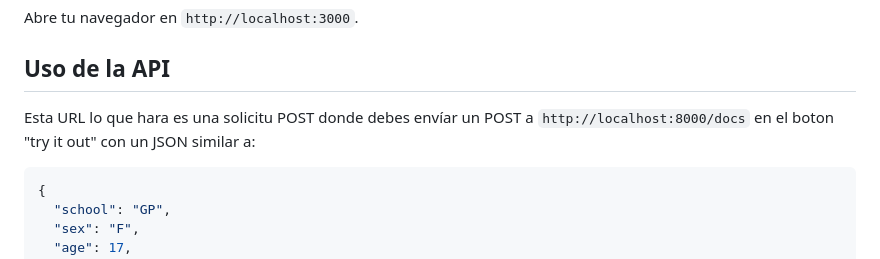
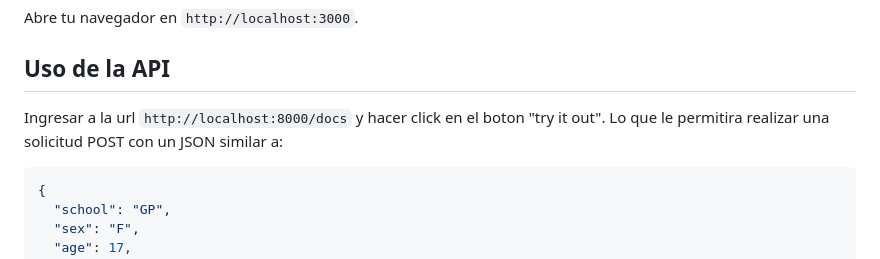
Before and after one commit to COQUA/alcohol_and_study, a Markdown page: README.md, the part around the change. GitHub-like rendering.

````diff
--- a/README.md
+++ b/README.md
@@ -75,7 +75,7 @@ Abre tu navegador en `http://localhost:3000`.
 
 ## Uso de la API
 
-Esta URL lo que hara es una solicitu POST donde debes envíar un POST a `http://localhost:8000/docs` en el boton "try it out" con un JSON similar a:
+Ingresar a la url `http://localhost:8000/docs` y hacer click en el boton "try it out". Lo que le permitira realizar una solicitud POST con un JSON similar a:
 ```json
 {
   "school": "GP",
````
